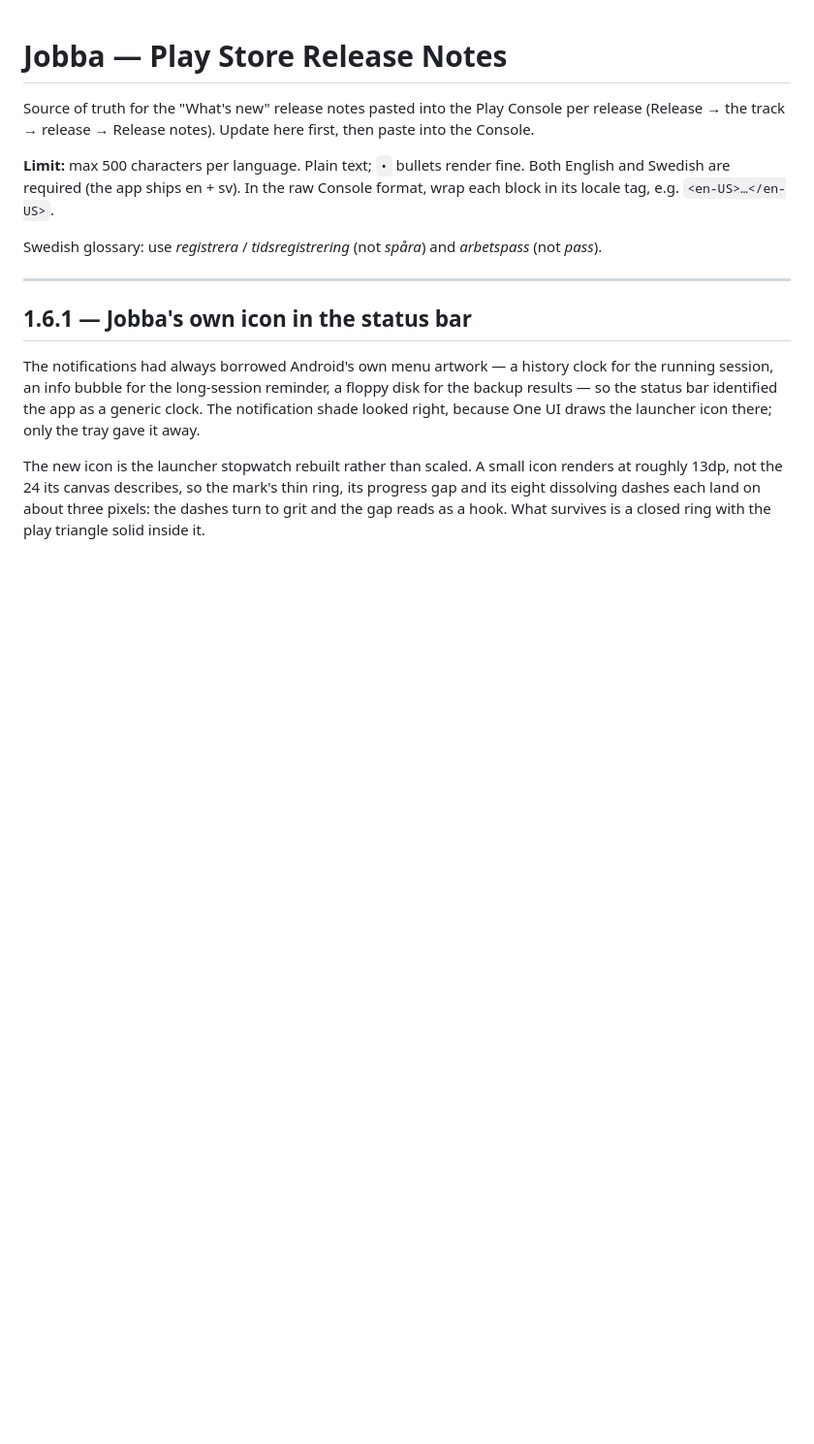
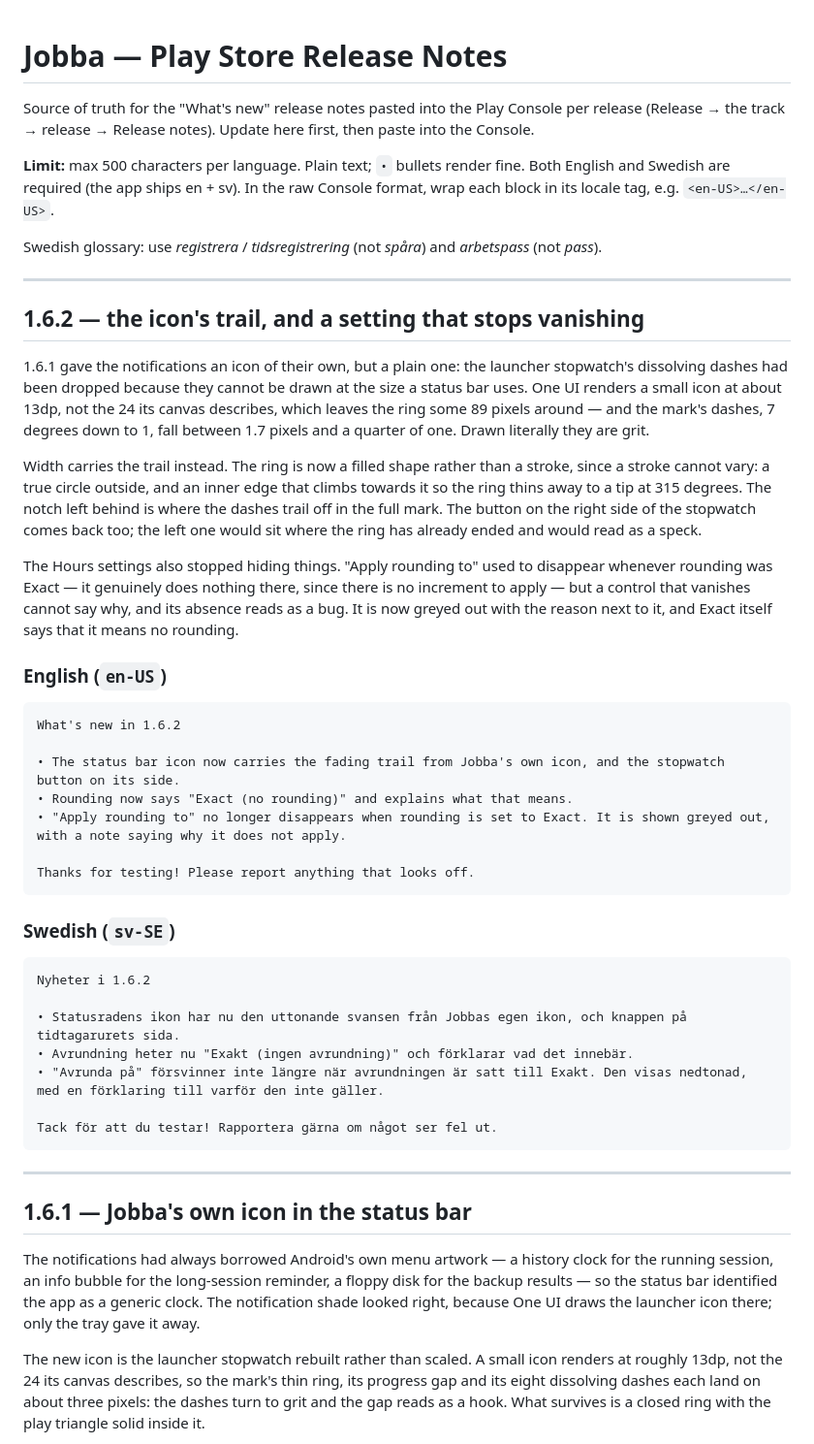
Before and after one commit to jhcode-apps/jobba, a Markdown page: release-notes.md, the part around the change. Shown at 97% size. Rendered like a GitHub page; blank space fills up the shorter version.

Commit message:
Add 1.6.2 release notes (the icon's trail, Exact rounding explained)

````diff
--- a/release-notes.md
+++ b/release-notes.md
@@ -10,6 +10,54 @@ format, wrap each block in its locale tag, e.g. `<en-US>…</en-US>`.
 
 Swedish glossary: use *registrera* / *tidsregistrering* (not *spåra*) and
 *arbetspass* (not *pass*).
+
+---
+
+## 1.6.2 — the icon's trail, and a setting that stops vanishing
+
+1.6.1 gave the notifications an icon of their own, but a plain one: the launcher
+stopwatch's dissolving dashes had been dropped because they cannot be drawn at
+the size a status bar uses. One UI renders a small icon at about 13dp, not the
+24 its canvas describes, which leaves the ring some 89 pixels around — and the
+mark's dashes, 7 degrees down to 1, fall between 1.7 pixels and a quarter of
+one. Drawn literally they are grit.
+
+Width carries the trail instead. The ring is now a filled shape rather than a
+stroke, since a stroke cannot vary: a true circle outside, and an inner edge
+that climbs towards it so the ring thins away to a tip at 315 degrees. The
+notch left behind is where the dashes trail off in the full mark. The button on
+the right side of the stopwatch comes back too; the left one would sit where
+the ring has already ended and would read as a speck.
+
+The Hours settings also stopped hiding things. "Apply rounding to" used to
+disappear whenever rounding was Exact — it genuinely does nothing there, since
+there is no increment to apply — but a control that vanishes cannot say why,
+and its absence reads as a bug. It is now greyed out with the reason next to
+it, and Exact itself says that it means no rounding.
+
+### English (`en-US`)
+
+```
+What's new in 1.6.2
+
+• The status bar icon now carries the fading trail from Jobba's own icon, and the stopwatch button on its side.
+• Rounding now says "Exact (no rounding)" and explains what that means.
+• "Apply rounding to" no longer disappears when rounding is set to Exact. It is shown greyed out, with a note saying why it does not apply.
+
+Thanks for testing! Please report anything that looks off.
+```
+
+### Swedish (`sv-SE`)
+
+```
+Nyheter i 1.6.2
+
+• Statusradens ikon har nu den uttonande svansen från Jobbas egen ikon, och knappen på tidtagarurets sida.
+• Avrundning heter nu "Exakt (ingen avrundning)" och förklarar vad det innebär.
+• "Avrunda på" försvinner inte längre när avrundningen är satt till Exakt. Den visas nedtonad, med en förklaring till varför den inte gäller.
+
+Tack för att du testar! Rapportera gärna om något ser fel ut.
+```
 
 ---
 
````
